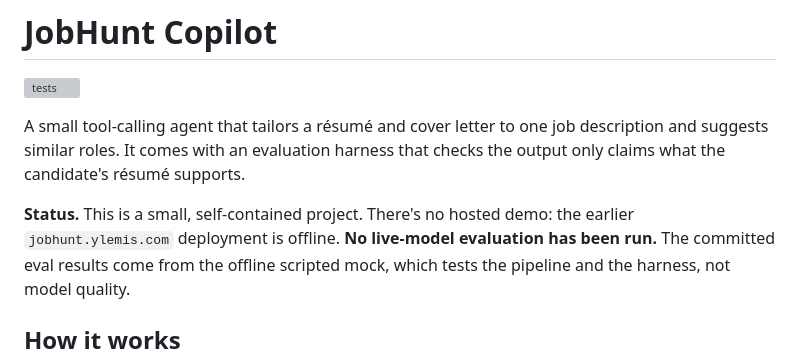
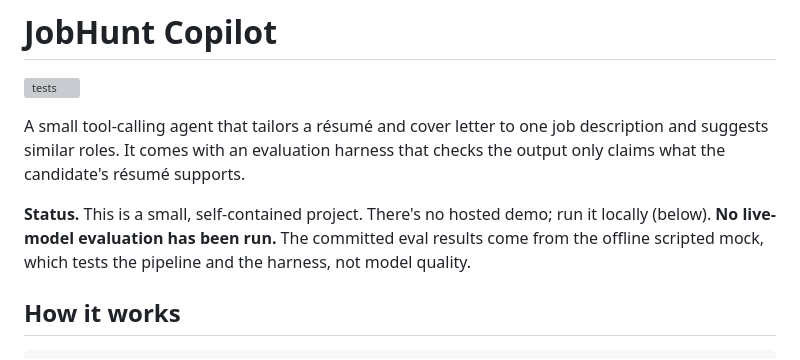
Before and after one commit to Pranshurs/jobhunt-copilot, a Markdown page: README.md, the part around the change. Rendered like a GitHub page; grey boxes are pictures that could not be loaded.

Commit message:
README: drop the old demo domain; there is no hosted demo

```diff
--- a/README.md
+++ b/README.md
@@ -6,8 +6,8 @@ A small tool-calling agent that tailors a résumé and cover letter to one job d
 and suggests similar roles. It comes with an evaluation harness that checks the output
 only claims what the candidate's résumé supports.
 
-**Status.** This is a small, self-contained project. There's no hosted demo: the earlier
-`jobhunt.ylemis.com` deployment is offline. **No live-model evaluation has been run.** The
+**Status.** This is a small, self-contained project. There's no hosted demo; run it locally
+(below). **No live-model evaluation has been run.** The
 committed eval results come from the offline scripted mock, which tests the pipeline and
 the harness, not model quality.
 
```
